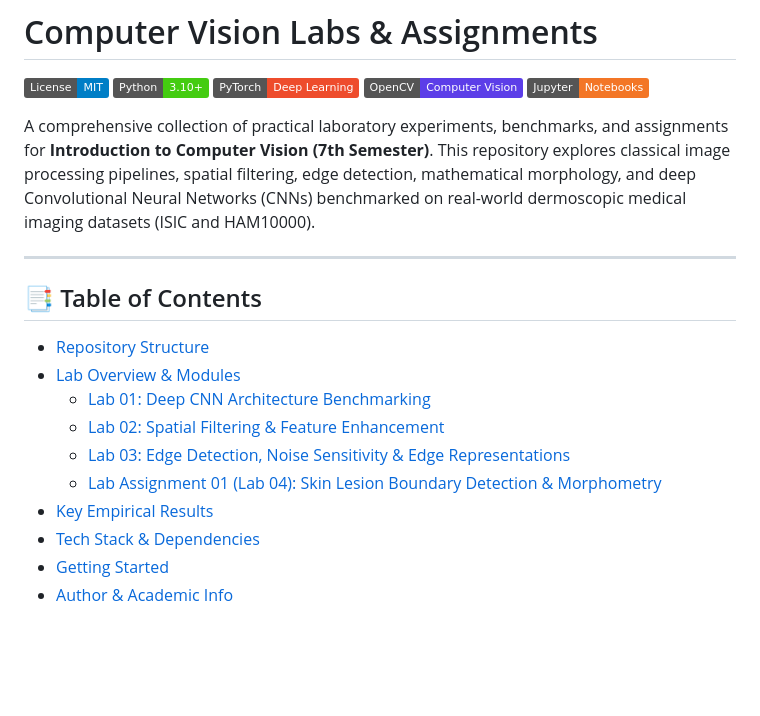
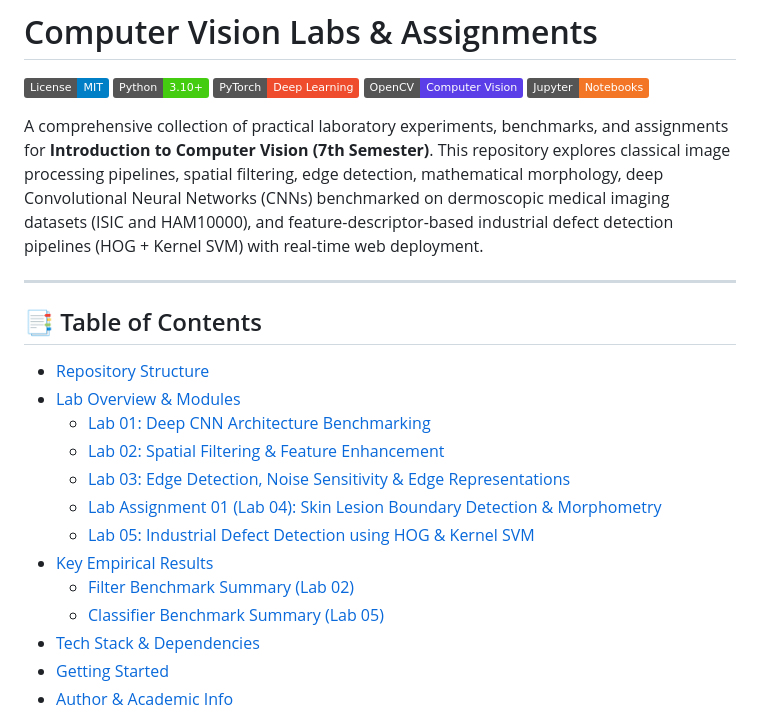
Before and after one commit to muhammadumerrafiq/Computer-Vision-Labs, a Markdown page: README.md, the part around one of its changes. GitHub-like rendering; badges without logos; blank space fills up the shorter version.

```diff
--- a/README.md
+++ b/README.md
@@ -6,7 +6,7 @@
 [![OpenCV](https://img.shields.io/badge/OpenCV-Computer%20Vision-5C3EE8.svg)](https://opencv.org/)
 [![Jupyter](https://img.shields.io/badge/Jupyter-Notebooks-F37626.svg)](https://jupyter.org/)
 
-A comprehensive collection of practical laboratory experiments, benchmarks, and assignments for **Introduction to Computer Vision (7th Semester)**. This repository explores classical image processing pipelines, spatial filtering, edge detection, mathematical morphology, and deep Convolutional Neural Networks (CNNs) benchmarked on real-world dermoscopic medical imaging datasets (ISIC and HAM10000).
+A comprehensive collection of practical laboratory experiments, benchmarks, and assignments for **Introduction to Computer Vision (7th Semester)**. This repository explores classical image processing pipelines, spatial filtering, edge detection, mathematical morphology, deep Convolutional Neural Networks (CNNs) benchmarked on dermoscopic medical imaging datasets (ISIC and HAM10000), and feature-descriptor-based industrial defect detection pipelines (HOG + Kernel SVM) with real-time web deployment.
 
 ---
 
@@ -18,7 +18,10 @@ A comprehensive collection of practical laboratory experiments, benchmarks, and
   - [Lab 02: Spatial Filtering & Feature Enhancement](#lab-02-spatial-filtering--feature-enhancement)
   - [Lab 03: Edge Detection, Noise Sensitivity & Edge Representations](#lab-03-edge-detection-noise-sensitivity--edge-representations)
   - [Lab Assignment 01 (Lab 04): Skin Lesion Boundary Detection & Morphometry](#lab-assignment-01-lab-04-skin-lesion-boundary-detection--morphometry)
+  - [Lab 05: Industrial Defect Detection using HOG & Kernel SVM](#lab-05-industrial-defect-detection-using-hog--kernel-svm)
 - [Key Empirical Results](#-key-empirical-results)
+  - [Filter Benchmark Summary (Lab 02)](#filter-benchmark-summary-lab-02--test-set)
+  - [Classifier Benchmark Summary (Lab 05)](#classifier-benchmark-summary-lab-05--industrial-defect-detection)
 - [Tech Stack & Dependencies](#-tech-stack--dependencies)
 - [Getting Started](#-getting-started)
 - [Author & Academic Info](#-author--academic-info)
```
Also changed, not shown: other parts of README.md (+52 -5 lines).
